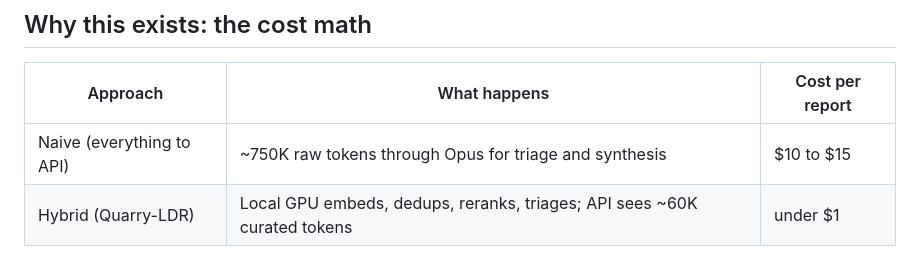
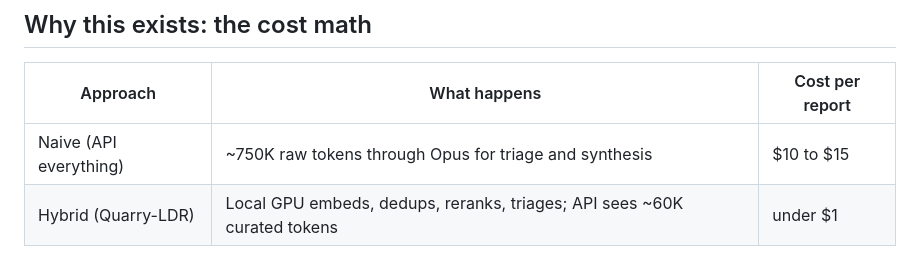
Before and after one commit to vignesh-nagarajan-vn/Quarry-LDR, a Markdown page: README.md, the part around the change. Drawn GitHub-style.

Commit message:
Update wording in README for clarity

```diff
--- a/README.md
+++ b/README.md
@@ -10,7 +10,7 @@ Quarry-LDR takes a research topic and produces a cited markdown report through a
 
 | Approach | What happens | Cost per report |
 | --- | --- | --- |
-| Naive (everything to API) | ~750K raw tokens through Opus for triage and synthesis | $10 to $15 |
+| Naive (API everything) | ~750K raw tokens through Opus for triage and synthesis | $10 to $15 |
 | Hybrid (Quarry-LDR) | Local GPU embeds, dedups, reranks, triages; API sees ~60K curated tokens | under $1 |
 
 Equal or better output at roughly a tenth of the cost, because the API only ever sees evidence worth reasoning about.
```
